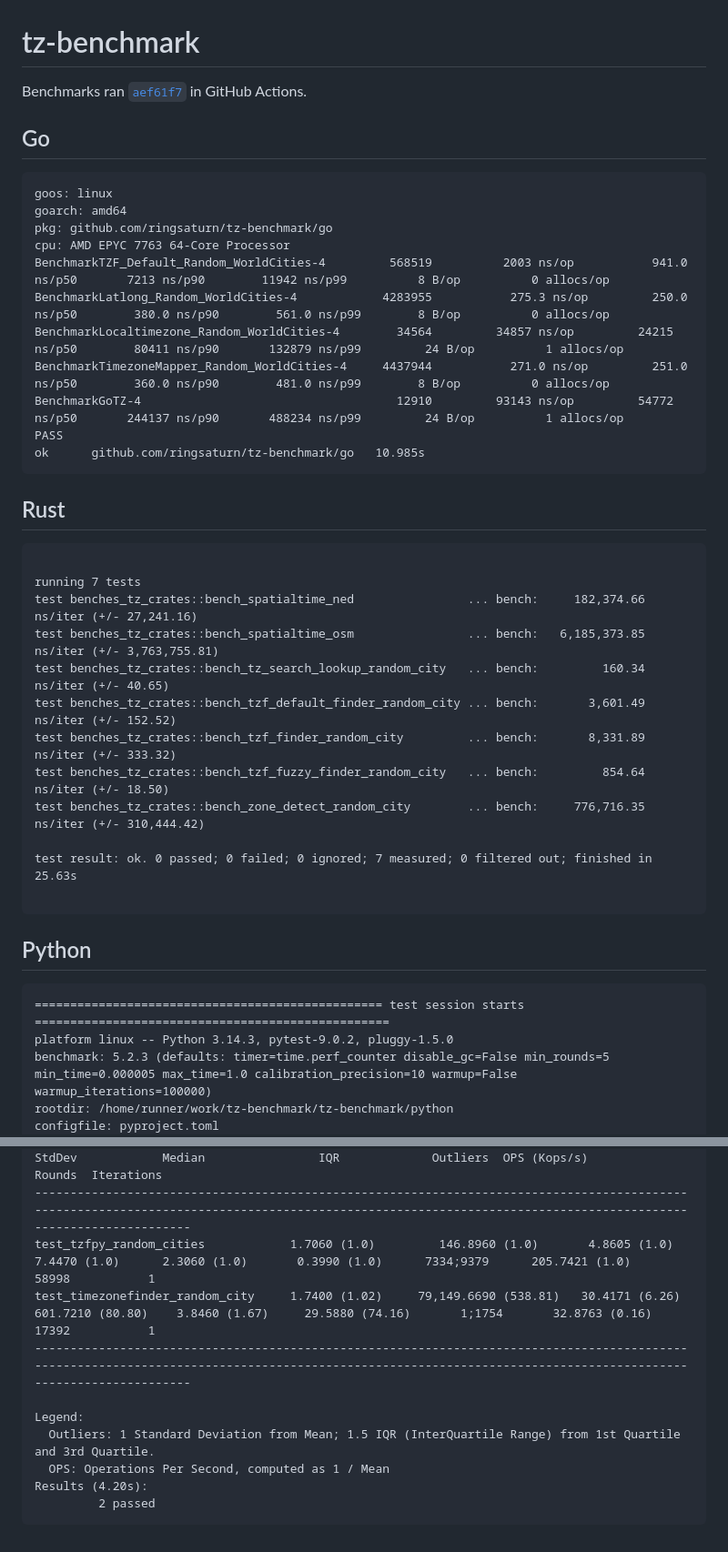
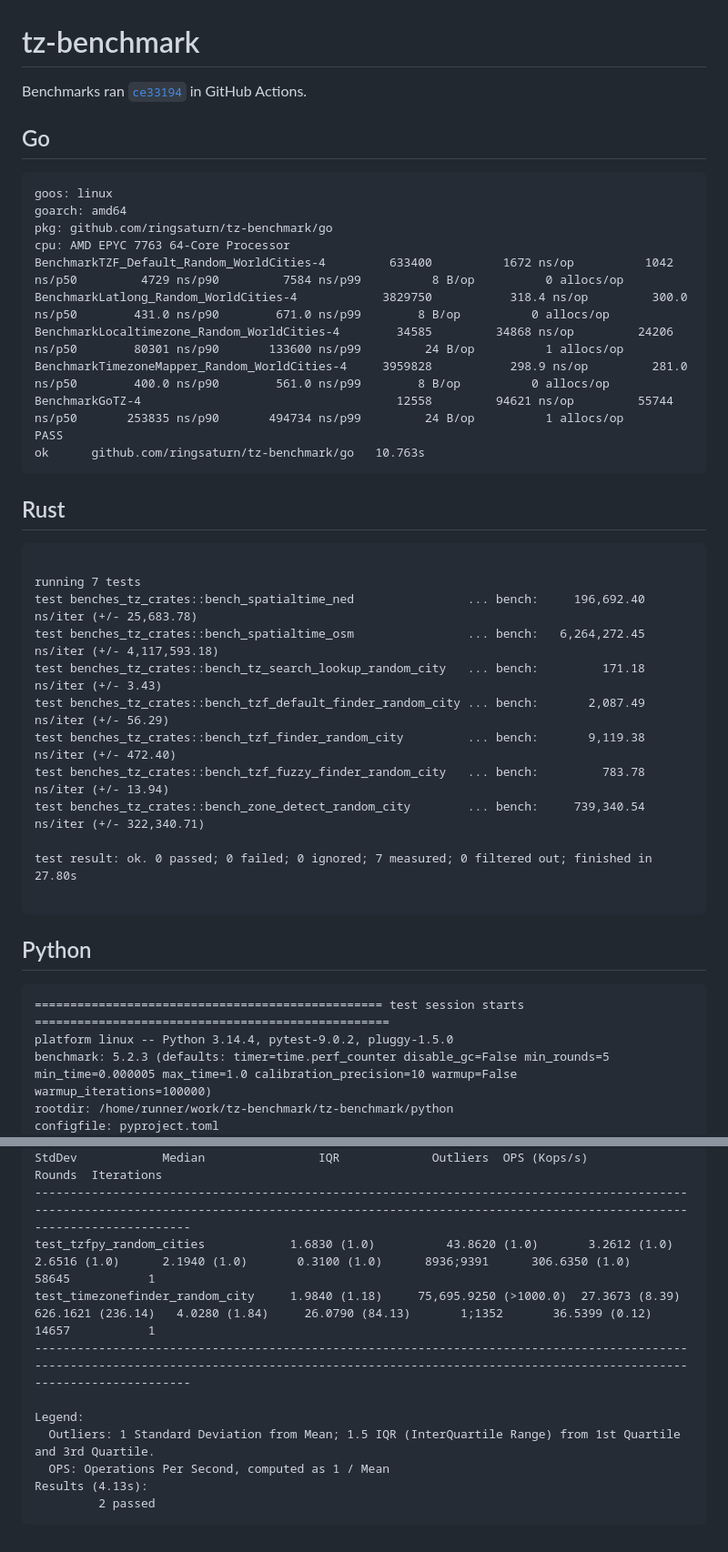
Before and after one commit to ringsaturn/tz-benchmark, a Markdown page: README.md, 2 parts joined by grey strips. Shown at 91% size. Rendered like a GitHub page.

````diff
--- a/README.md
+++ b/README.md
@@ -1,4 +1,4 @@
 # tz-benchmark
 
-Benchmarks ran [`aef61f7`][commit] in GitHub Actions.
+Benchmarks ran [`ce33194`][commit] in GitHub Actions.
 
@@ -10,33 +10,33 @@ goos: linux
 goarch: amd64
 pkg: github.com/ringsaturn/tz-benchmark/go
 cpu: AMD EPYC 7763 64-Core Processor
-BenchmarkTZF_Default_Random_WorldCities-4      	  568519	      2003 ns/op	       941.0 ns/p50	      7213 ns/p90	     11942 ns/p99	       8 B/op	       0 allocs/op
-BenchmarkLatlong_Random_WorldCities-4          	 4283955	       275.3 ns/op	       250.0 ns/p50	       380.0 ns/p90	       561.0 ns/p99	       8 B/op	       0 allocs/op
-BenchmarkLocaltimezone_Random_WorldCities-4    	   34564	     34857 ns/op	     24215 ns/p50	     80411 ns/p90	    132879 ns/p99	      24 B/op	       1 allocs/op
-BenchmarkTimezoneMapper_Random_WorldCities-4   	 4437944	       271.0 ns/op	       251.0 ns/p50	       360.0 ns/p90	       481.0 ns/p99	       8 B/op	       0 allocs/op
-BenchmarkGoTZ-4                                	   12910	     93143 ns/op	     54772 ns/p50	    244137 ns/p90	    488234 ns/p99	      24 B/op	       1 allocs/op
+BenchmarkTZF_Default_Random_WorldCities-4      	  633400	      1672 ns/op	      1042 ns/p50	      4729 ns/p90	      7584 ns/p99	       8 B/op	       0 allocs/op
+BenchmarkLatlong_Random_WorldCities-4          	 3829750	       318.4 ns/op	       300.0 ns/p50	       431.0 ns/p90	       671.0 ns/p99	       8 B/op	       0 allocs/op
+BenchmarkLocaltimezone_Random_WorldCities-4    	   34585	     34868 ns/op	     24206 ns/p50	     80301 ns/p90	    133600 ns/p99	      24 B/op	       1 allocs/op
+BenchmarkTimezoneMapper_Random_WorldCities-4   	 3959828	       298.9 ns/op	       281.0 ns/p50	       400.0 ns/p90	       561.0 ns/p99	       8 B/op	       0 allocs/op
+BenchmarkGoTZ-4                                	   12558	     94621 ns/op	     55744 ns/p50	    253835 ns/p90	    494734 ns/p99	      24 B/op	       1 allocs/op
 PASS
-ok  	github.com/ringsaturn/tz-benchmark/go	10.985s
+ok  	github.com/ringsaturn/tz-benchmark/go	10.763s
 ```
 ## Rust
 ```
 
 running 7 tests
-test benches_tz_crates::bench_spatialtime_ned                ... bench:     182,374.66 ns/iter (+/- 27,241.16)
-test benches_tz_crates::bench_spatialtime_osm                ... bench:   6,185,373.85 ns/iter (+/- 3,763,755.81)
-test benches_tz_crates::bench_tz_search_lookup_random_city   ... bench:         160.34 ns/iter (+/- 40.65)
-test benches_tz_crates::bench_tzf_default_finder_random_city ... bench:       3,601.49 ns/iter (+/- 152.52)
-test benches_tz_crates::bench_tzf_finder_random_city         ... bench:       8,331.89 ns/iter (+/- 333.32)
-test benches_tz_crates::bench_tzf_fuzzy_finder_random_city   ... bench:         854.64 ns/iter (+/- 18.50)
-test benches_tz_crates::bench_zone_detect_random_city        ... bench:     776,716.35 ns/iter (+/- 310,444.42)
+test benches_tz_crates::bench_spatialtime_ned                ... bench:     196,692.40 ns/iter (+/- 25,683.78)
+test benches_tz_crates::bench_spatialtime_osm                ... bench:   6,264,272.45 ns/iter (+/- 4,117,593.18)
+test benches_tz_crates::bench_tz_search_lookup_random_city   ... bench:         171.18 ns/iter (+/- 3.43)
+test benches_tz_crates::bench_tzf_default_finder_random_city ... bench:       2,087.49 ns/iter (+/- 56.29)
+test benches_tz_crates::bench_tzf_finder_random_city         ... bench:       9,119.38 ns/iter (+/- 472.40)
+test benches_tz_crates::bench_tzf_fuzzy_finder_random_city   ... bench:         783.78 ns/iter (+/- 13.94)
+test benches_tz_crates::bench_zone_detect_random_city        ... bench:     739,340.54 ns/iter (+/- 322,340.71)
 
-test result: ok. 0 passed; 0 failed; 0 ignored; 7 measured; 0 filtered out; finished in 25.63s
+test result: ok. 0 passed; 0 failed; 0 ignored; 7 measured; 0 filtered out; finished in 27.80s
 
 ```
 ## Python
 ```
 ================================================= test session starts ==================================================
-platform linux -- Python 3.14.3, pytest-9.0.2, pluggy-1.5.0
+platform linux -- Python 3.14.4, pytest-9.0.2, pluggy-1.5.0
 benchmark: 5.2.3 (defaults: timer=time.perf_counter disable_gc=False min_rounds=5 min_time=0.000005 max_time=1.0 calibration_precision=10 warmup=False warmup_iterations=100000)
 rootdir: /home/runner/work/tz-benchmark/tz-benchmark/python
 configfile: pyproject.toml
@@ -49,13 +49,13 @@ tz_test.py ..
 --------------------------------------------------------------------------------------------- benchmark: 2 tests ---------------------------------------------------------------------------------------------
 Name (time in us)                      Min                    Max               Mean              StdDev            Median                IQR             Outliers  OPS (Kops/s)            Rounds  Iterations
 --------------------------------------------------------------------------------------------------------------------------------------------------------------------------------------------------------------
-test_tzfpy_random_cities            1.7060 (1.0)         146.8960 (1.0)       4.8605 (1.0)        7.4470 (1.0)      2.3060 (1.0)       0.3990 (1.0)      7334;9379      205.7421 (1.0)       58998           1
-test_timezonefinder_random_city     1.7400 (1.02)     79,149.6690 (538.81)   30.4171 (6.26)     601.7210 (80.80)    3.8460 (1.67)     29.5880 (74.16)       1;1754       32.8763 (0.16)      17392           1
+test_tzfpy_random_cities            1.6830 (1.0)          43.8620 (1.0)       3.2612 (1.0)        2.6516 (1.0)      2.1940 (1.0)       0.3100 (1.0)      8936;9391      306.6350 (1.0)       58645           1
+test_timezonefinder_random_city     1.9840 (1.18)     75,695.9250 (>1000.0)  27.3673 (8.39)     626.1621 (236.14)   4.0280 (1.84)     26.0790 (84.13)       1;1352       36.5399 (0.12)      14657           1
 --------------------------------------------------------------------------------------------------------------------------------------------------------------------------------------------------------------
 
 Legend:
   Outliers: 1 Standard Deviation from Mean; 1.5 IQR (InterQuartile Range) from 1st Quartile and 3rd Quartile.
   OPS: Operations Per Second, computed as 1 / Mean
-Results (4.20s):
+Results (4.13s):
          2 passed
 ```
````
Also changed, not shown: other parts of README.md (+1 -1 lines).
